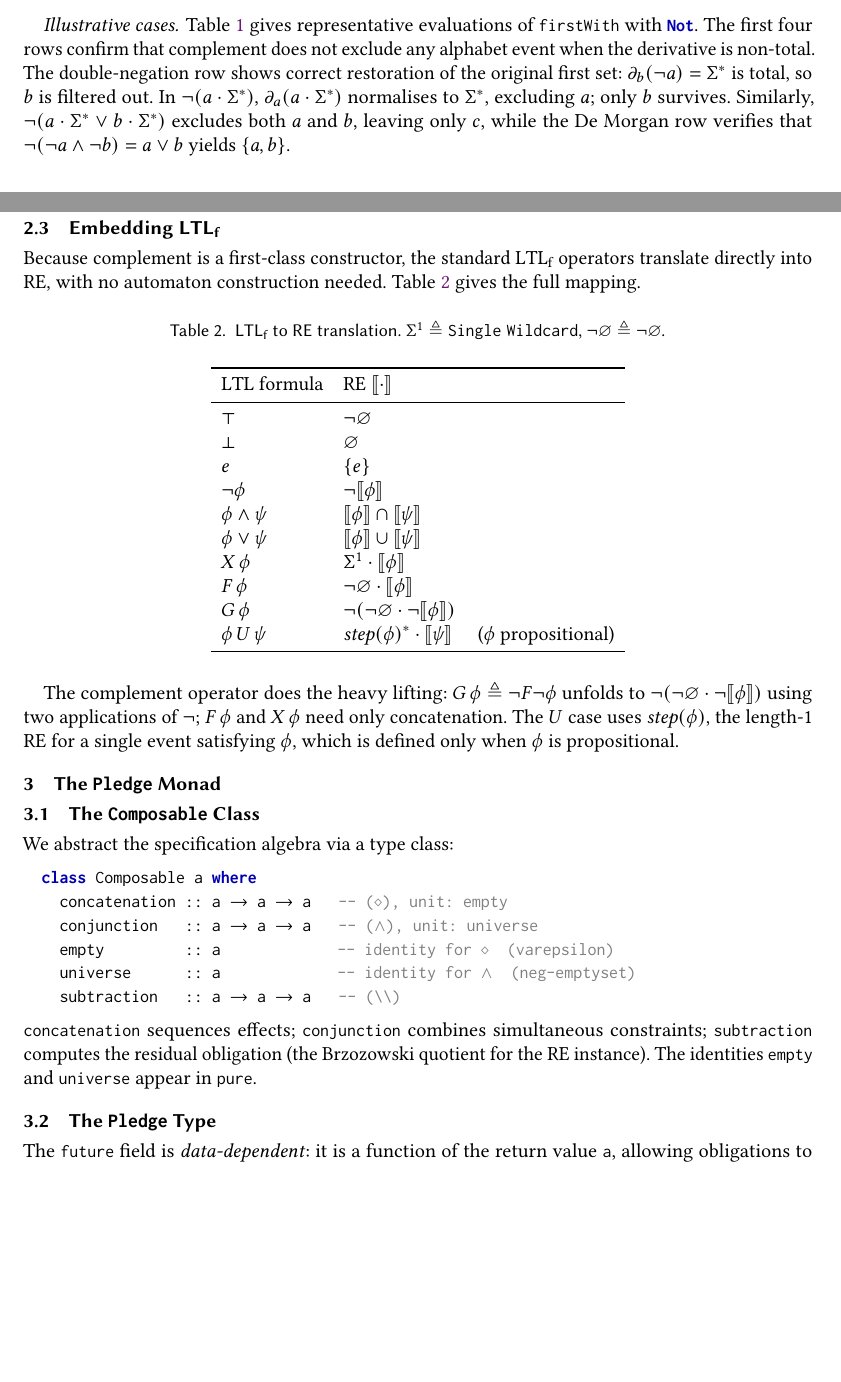
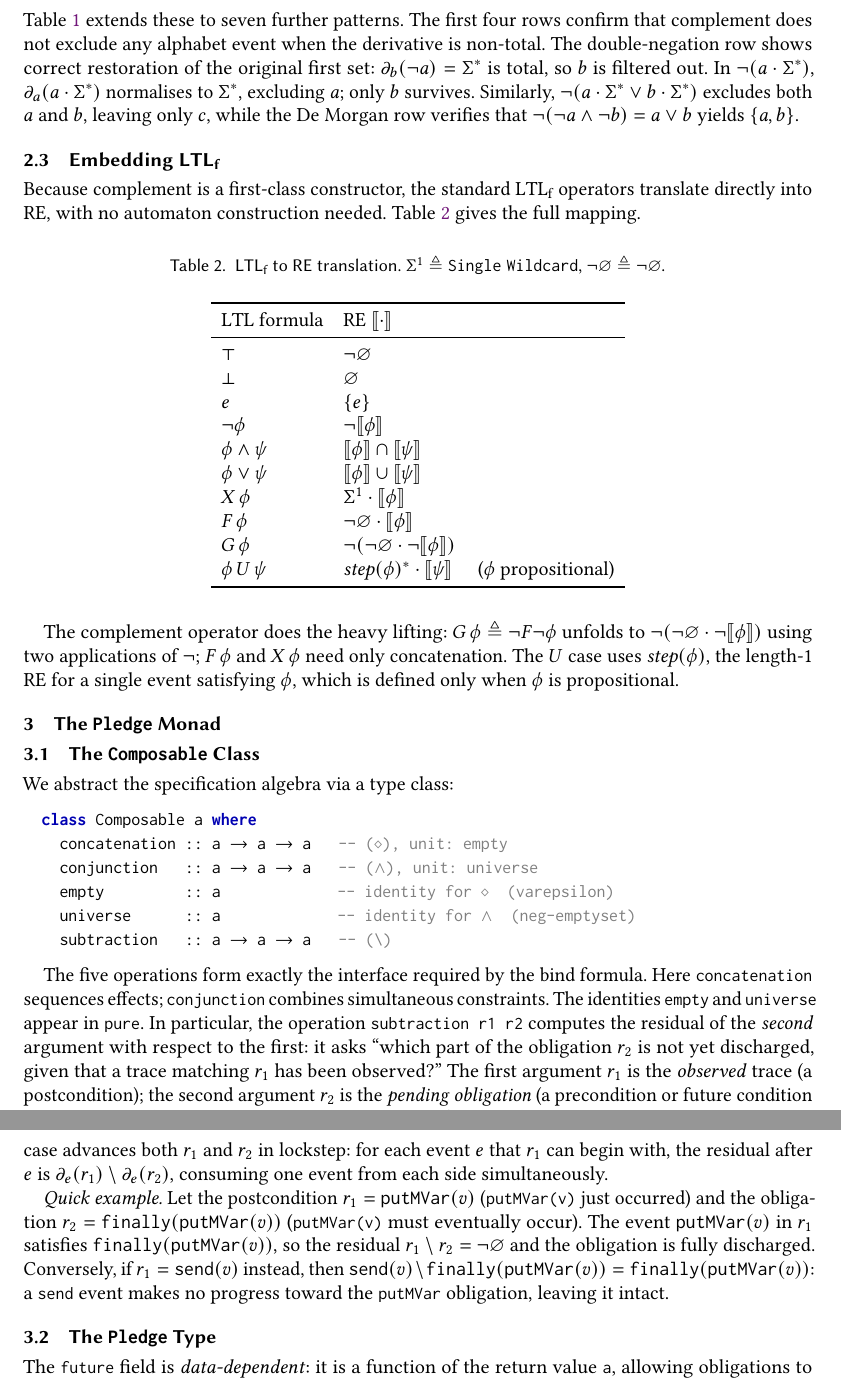
Before and after one commit to songyahui/Eventual, a LaTeX paper (Paper/main.tex): two parts of pages 5 and 6 of 25 before the commit and two parts of pages 6 and 7 of 25 after it, joined at a grey line, cut at the place of the change, the shorter picture padded with empty space. Compiled offline with pdfLaTeX.

Commit message:
at page 7

```diff
--- a/Paper/main.tex
+++ b/Paper/main.tex
@@ -478,20 +484,8 @@ The function \lstinline{first r = firstWith (atoms r) r} is a convenient
 wrapper for standalone use; inside \lstinline{subtraction} both operands
 contribute to the alphabet (see \S\ref{sec:re-instance}).
 
-\paragraph{Illustrative cases.}
-Table~\ref{tab:firstwith-not} gives representative evaluations of
-\lstinline{firstWith} with \lstinline{Not}.
-The first four rows confirm that complement does not exclude any alphabet event
-when the derivative is non-total.
-The double-negation row shows correct restoration of the original first set:
-$\partial_b(\neg a) = \Sigma^*$ is total, so $b$ is filtered out.
-In $\neg(a \cdot \Sigma^*)$, $\partial_a(a \cdot \Sigma^*)$ normalises to $\Sigma^*$,
-excluding $a$; only $b$ survives.
-Similarly, $\neg(a\cdot\Sigma^* \vee b\cdot\Sigma^*)$ excludes both $a$ and $b$,
-leaving only $c$, while the De Morgan row verifies that
-$\neg(\neg a \wedge \neg b) = a \vee b$ yields $\{a,b\}$.
-
-\begin{table}[ht]
+
+\begin{table}[!b]
 \caption{Selected \lstinline{firstWith} evaluations with \lstinline{Not}.
          $\Sigma_0$ is the explicitly supplied alphabet.
          Rows marked $\dagger$ produce a \emph{strict} subset of $\Sigma_0$.}
@@ -514,3 +521,14 @@ $\neg a \wedge \neg b$  & $\{a,b,c\}$ & $\{a,b\}$  & De Morgan: $=\neg(a\vee b)$
+Table~\ref{tab:firstwith-not} extends these to seven further patterns.
+The first four rows confirm that complement does not exclude any alphabet
+event when the derivative is non-total.
+The double-negation row shows correct restoration of the original first set:
+$\partial_b(\neg a) = \Sigma^*$ is total, so $b$ is filtered out.
+In $\neg(a \cdot \Sigma^*)$, $\partial_a(a \cdot \Sigma^*)$ normalises to $\Sigma^*$,
+excluding $a$; only $b$ survives.
+Similarly, $\neg(a\cdot\Sigma^* \vee b\cdot\Sigma^*)$ excludes both $a$ and $b$,
+leaving only $c$, while the De Morgan row verifies that
+$\neg(\neg a \wedge \neg b) = a \vee b$ yields $\{a,b\}$.
+
 
 \subsection{Embedding LTL\texorpdfstring{\textsubscript{f}}{f}}
 \label{sec:ltl}
@@ -565,12 +583,18 @@ class Composable a where
   conjunction   :: a -> a -> a   -- (/\), unit: universe
   empty         :: a             -- identity for <>  (varepsilon)
   universe      :: a             -- identity for /\  (neg-emptyset)
-  subtraction   :: a -> a -> a   -- (\\)
-\end{lstlisting}
-
-\noindent
-\lstinline{concatenation} sequences effects; \lstinline{conjunction}
-combines simultaneous constraints; \lstinline{subtraction} computes the
-residual obligation (the Brzozowski quotient for the RE instance).
+  subtraction   :: a -> a -> a   -- (\)
+\end{lstlisting}
+
+
+The five operations form exactly the interface required by the bind formula.
+Here \lstinline{concatenation} sequences effects; \lstinline{conjunction}
+combines simultaneous constraints.
 The identities \lstinline{empty} and \lstinline{universe} appear in
-\lstinline{pure}.
+\lstinline{pure}. In particular, the operation \lstinline{subtraction r1 r2} computes the residual of the
+\emph{second} argument with respect to the first: it asks ``which part of
+the obligation $r_2$ is not yet discharged, given that a trace matching
+$r_1$ has been observed?''
+The first argument $r_1$ is the \emph{observed} trace (a postcondition);
+the second argument $r_2$ is the \emph{pending obligation} (a precondition
+or future condition to be discharged).
@@ -577,3 +605,19 @@ The identities \lstinline{empty} and \lstinline{universe} appear in
+The general case advances both $r_1$ and $r_2$ in lockstep: for each
+event $e$ that $r_1$ can begin with, the residual after $e$ is
+$\partial_e(r_1) \setminus \partial_e(r_2)$, consuming one event from
+each side simultaneously.
+
+\emph{Quick example.}
+Let the postcondition $r_1 = \mathtt{putMVar}(v)$ (\lstinline{putMVar(v)}
+just occurred) and the obligation $r_2 = \finally{\mathtt{putMVar}(v)}$
+(\lstinline{putMVar(v)} must eventually occur).
+The event $\mathtt{putMVar}(v)$ in $r_1$ satisfies $\finally{\mathtt{putMVar}(v)}$,
+so the residual $r_1 \setminus r_2 = \univ$ and the obligation is fully
+discharged.
+Conversely, if $r_1 = \mathtt{send}(v)$ instead, then
+$\mathtt{send}(v) \setminus \finally{\mathtt{putMVar}(v)} =
+\finally{\mathtt{putMVar}(v)}$: a \lstinline{send} event makes no progress
+toward the \lstinline{putMVar} obligation, leaving it intact.
 
 \subsection{The \texttt{Pledge} Type}
 \label{sec:future-cond}
```
Also changed, not shown: Paper/main.pdf, Paper/main.tex (53 more changed lines).
